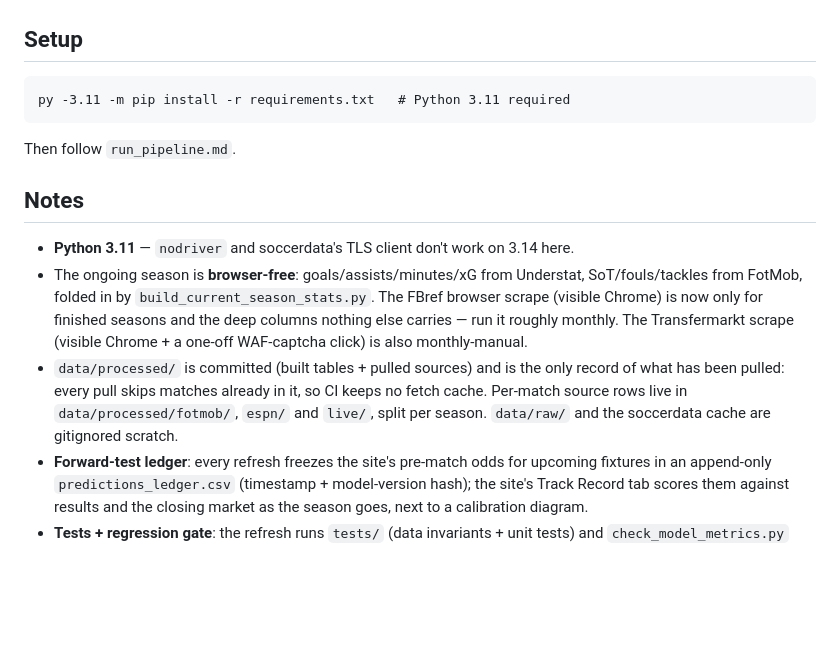
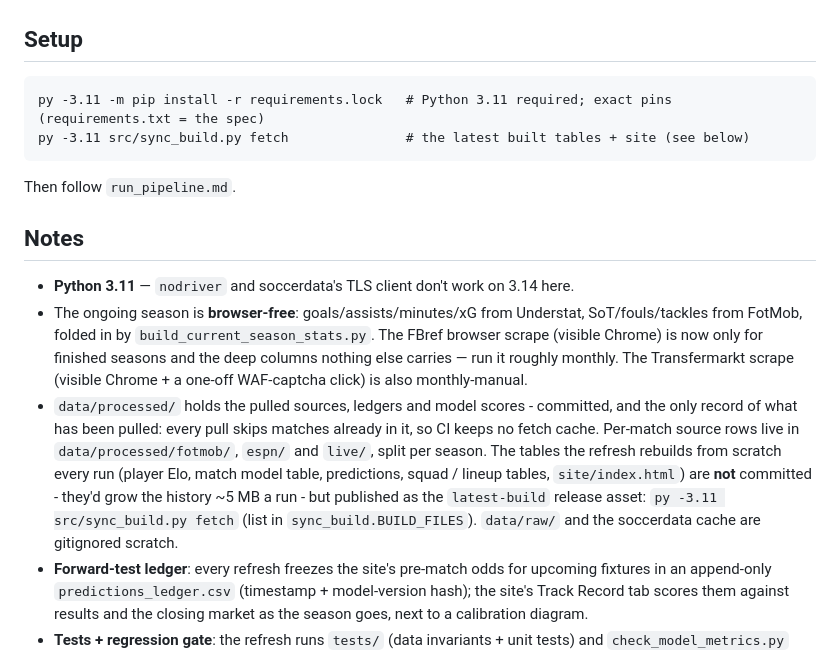
Before and after one commit to vsntll/xValue, a Markdown page: README.md, the part around the change. GitHub-like rendering; blank space fills up the shorter version.

Commit message:
Document the latest-build release and the lockfile install

````diff
--- a/README.md
+++ b/README.md
@@ -68,7 +68,8 @@ going dark is swapped without touching anything downstream.
 ## Setup
 
 ```
-py -3.11 -m pip install -r requirements.txt   # Python 3.11 required
+py -3.11 -m pip install -r requirements.lock   # Python 3.11 required; exact pins (requirements.txt = the spec)
+py -3.11 src/sync_build.py fetch               # the latest built tables + site (see below)
 ```
 
 Then follow `run_pipeline.md`.
@@ -82,11 +83,16 @@ Then follow `run_pipeline.md`.
   the deep columns nothing else carries — run it roughly monthly. The
   Transfermarkt scrape (visible Chrome + a one-off WAF-captcha click) is also
   monthly-manual.
-- `data/processed/` is committed (built tables + pulled sources) and is the
-  only record of what has been pulled: every pull skips matches already in it,
-  so CI keeps no fetch cache. Per-match source rows live in
-  `data/processed/fotmob/`, `espn/` and `live/`, split per season. `data/raw/`
-  and the soccerdata cache are gitignored scratch.
+- `data/processed/` holds the pulled sources, ledgers and model scores -
+  committed, and the only record of what has been pulled: every pull skips
+  matches already in it, so CI keeps no fetch cache. Per-match source rows live
+  in `data/processed/fotmob/`, `espn/` and `live/`, split per season. The
+  tables the refresh rebuilds from scratch every run (player Elo, match model
+  table, predictions, squad / lineup tables, `site/index.html`) are **not**
+  committed - they'd grow the history ~5 MB a run - but published as the
+  `latest-build` release asset: `py -3.11 src/sync_build.py fetch` (list in
+  `sync_build.BUILD_FILES`). `data/raw/` and the soccerdata cache are gitignored
+  scratch.
 - **Forward-test ledger**: every refresh freezes the site's pre-match odds for
   upcoming fixtures in an append-only `predictions_ledger.csv` (timestamp +
   model-version hash); the site's Track Record tab scores them against results
````
Also changed, not shown: docs/site.md (+6 -5 lines), run_pipeline.md (+13 -8 lines).
